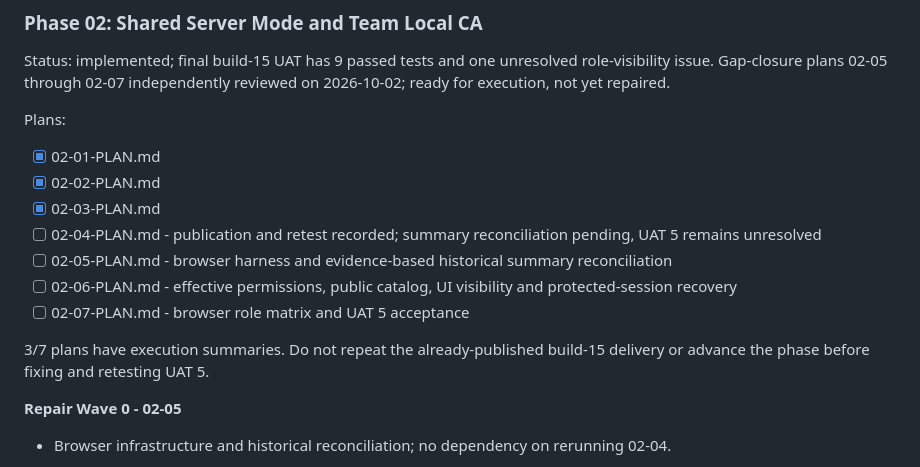
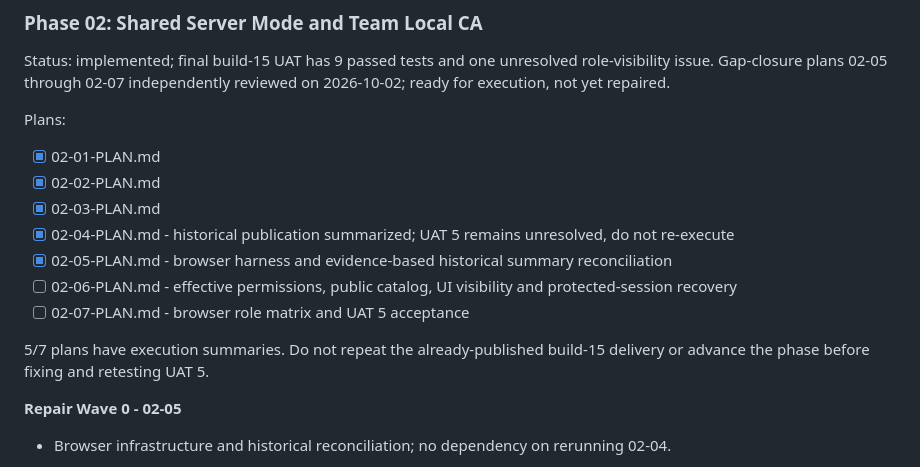
Before and after one commit to wilfreddenijs/certmon, a Markdown page: .planning/ROADMAP.md, the part around the change. Rendered like a GitHub page.

```diff
--- a/.planning/ROADMAP.md
+++ b/.planning/ROADMAP.md
@@ -25,12 +25,12 @@ Plans:
 - [x] 02-01-PLAN.md
 - [x] 02-02-PLAN.md
 - [x] 02-03-PLAN.md
-- [ ] 02-04-PLAN.md - publication and retest recorded; summary reconciliation pending, UAT 5 remains unresolved
-- [ ] 02-05-PLAN.md - browser harness and evidence-based historical summary reconciliation
+- [x] 02-04-PLAN.md - historical publication summarized; UAT 5 remains unresolved, do not re-execute
+- [x] 02-05-PLAN.md - browser harness and evidence-based historical summary reconciliation
 - [ ] 02-06-PLAN.md - effective permissions, public catalog, UI visibility and protected-session recovery
 - [ ] 02-07-PLAN.md - browser role matrix and UAT 5 acceptance
 
-3/7 plans have execution summaries. Do not repeat the already-published build-15 delivery or advance the phase before fixing and retesting UAT 5.
+5/7 plans have execution summaries. Do not repeat the already-published build-15 delivery or advance the phase before fixing and retesting UAT 5.
 
 **Repair Wave 0 - 02-05**
 
```
Also changed, not shown: .planning/STATE.md (+8 -8 lines), 1 other file.
